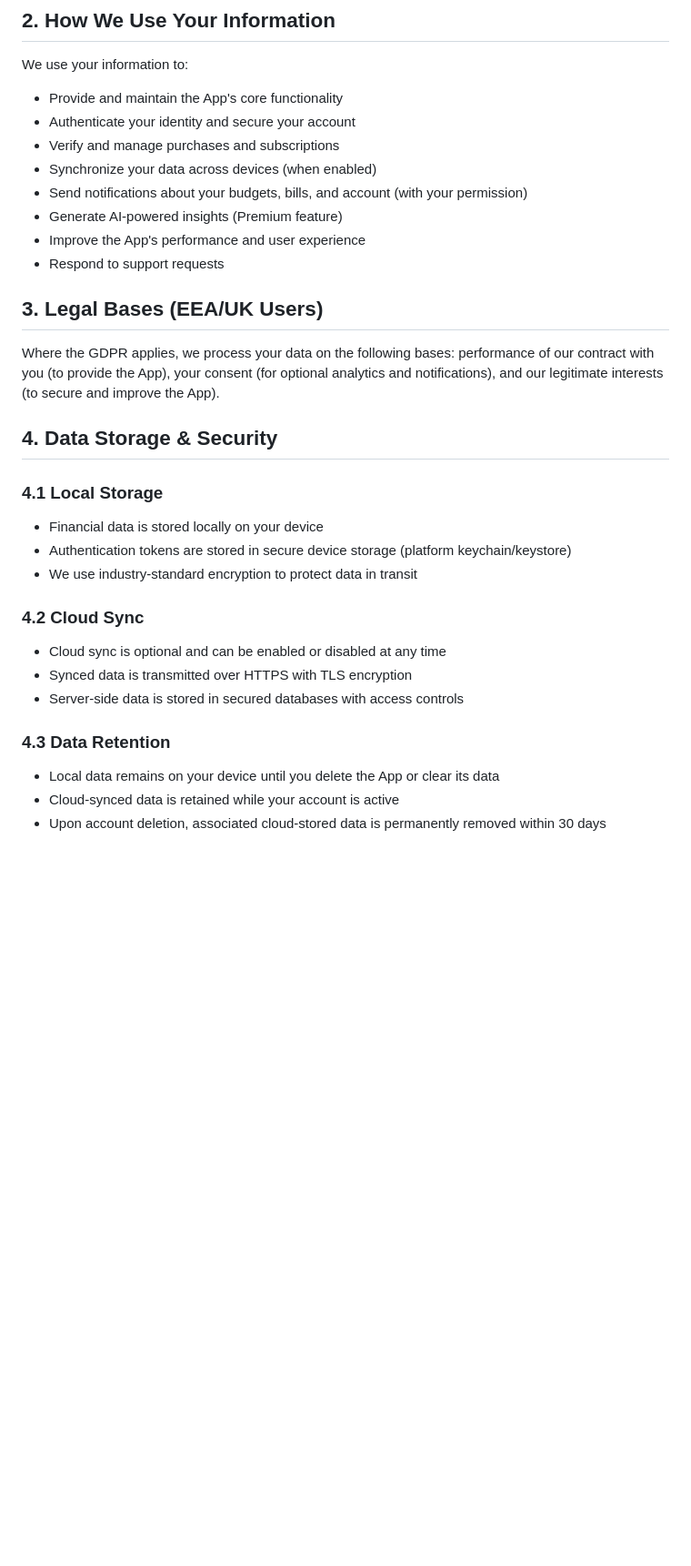
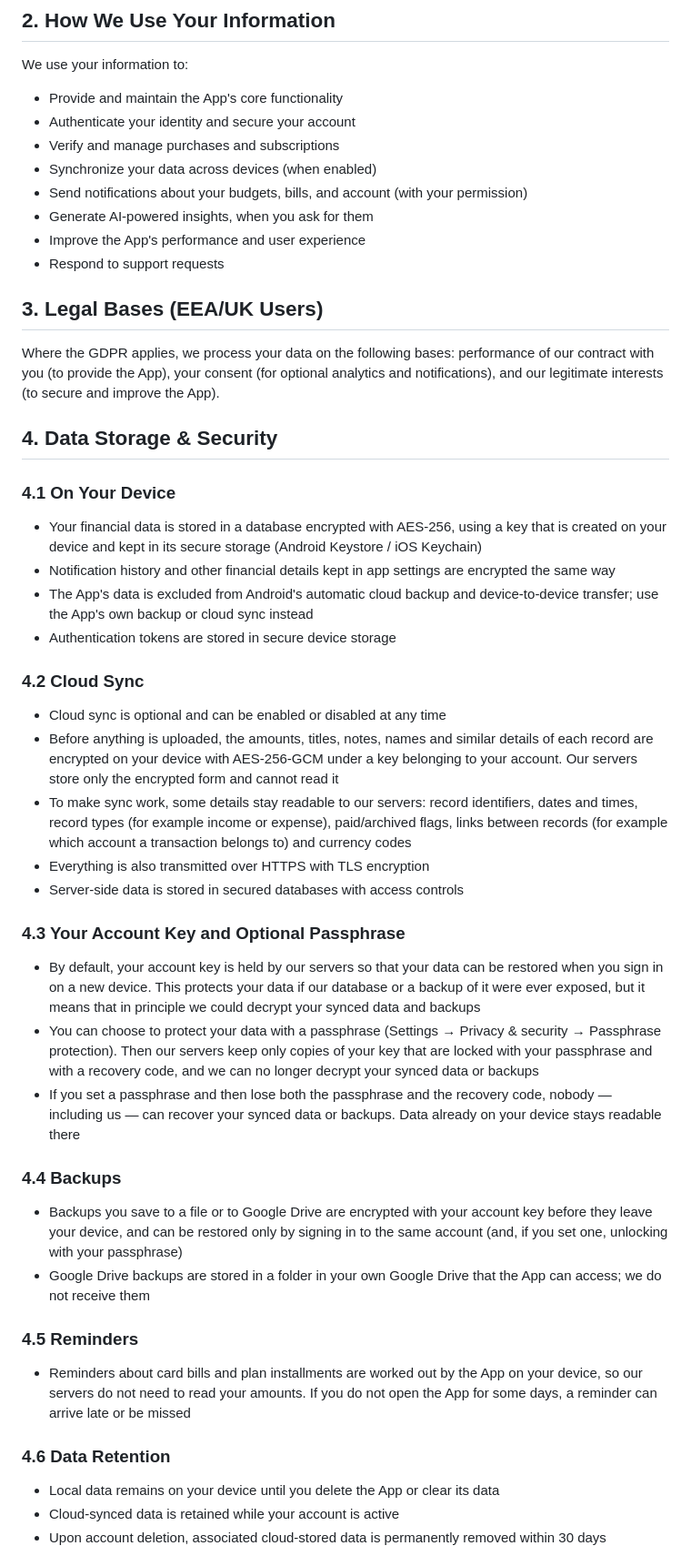
Before and after one commit to theprantadutta/the_accountant, a Markdown page: assets/legal/privacy.md, the part around one of its changes. Shown at 91% size. GitHub-like rendering; blank space fills up the shorter version.

Commit message:
Update the privacy policy and terms for encryption
The privacy policy now describes the encrypted database on the phone,
encrypted backups, encrypted sync and what stays readable for sync to work,
the account key and the optional passphrase, reminders worked out on the
phone, and AI requests as the one readable exception. It also corrects the AI
details: requests are limited per month, and the coach receives up to 60
recent transactions. The terms add passphrase responsibility and an accurate
list of what Premium includes.

```diff
--- a/assets/legal/privacy.md
+++ b/assets/legal/privacy.md
@@ -63,7 +63,7 @@ We use your information to:
 - Verify and manage purchases and subscriptions
 - Synchronize your data across devices (when enabled)
 - Send notifications about your budgets, bills, and account (with your permission)
-- Generate AI-powered insights (Premium feature)
+- Generate AI-powered insights, when you ask for them
 - Improve the App's performance and user experience
 - Respond to support requests
 
@@ -73,17 +73,32 @@ Where the GDPR applies, we process your data on the following bases: performance
 
 ## 4. Data Storage & Security
 
-### 4.1 Local Storage
-- Financial data is stored locally on your device
-- Authentication tokens are stored in secure device storage (platform keychain/keystore)
-- We use industry-standard encryption to protect data in transit
+### 4.1 On Your Device
+- Your financial data is stored in a database encrypted with AES-256, using a key that is created on your device and kept in its secure storage (Android Keystore / iOS Keychain)
+- Notification history and other financial details kept in app settings are encrypted the same way
+- The App's data is excluded from Android's automatic cloud backup and device-to-device transfer; use the App's own backup or cloud sync instead
+- Authentication tokens are stored in secure device storage
 
 ### 4.2 Cloud Sync
 - Cloud sync is optional and can be enabled or disabled at any time
-- Synced data is transmitted over HTTPS with TLS encryption
+- Before anything is uploaded, the amounts, titles, notes, names and similar details of each record are encrypted on your device with AES-256-GCM under a key belonging to your account. Our servers store only the encrypted form and cannot read it
+- To make sync work, some details stay readable to our servers: record identifiers, dates and times, record types (for example income or expense), paid/archived flags, links between records (for example which account a transaction belongs to) and currency codes
+- Everything is also transmitted over HTTPS with TLS encryption
 - Server-side data is stored in secured databases with access controls
 
-### 4.3 Data Retention
+### 4.3 Your Account Key and Optional Passphrase
+- By default, your account key is held by our servers so that your data can be restored when you sign in on a new device. This protects your data if our database or a backup of it were ever exposed, but it means that in principle we could decrypt your synced data and backups
+- You can choose to protect your data with a passphrase (Settings → Privacy & security → Passphrase protection). Then our servers keep only copies of your key that are locked with your passphrase and with a recovery code, and we can no longer decrypt your synced data or backups
+- If you set a passphrase and then lose both the passphrase and the recovery code, nobody — including us — can recover your synced data or backups. Data already on your device stays readable there
+
+### 4.4 Backups
+- Backups you save to a file or to Google Drive are encrypted with your account key before they leave your device, and can be restored only by signing in to the same account (and, if you set one, unlocking with your passphrase)
+- Google Drive backups are stored in a folder in your own Google Drive that the App can access; we do not receive them
+
+### 4.5 Reminders
+- Reminders about card bills and plan installments are worked out by the App on your device, so our servers do not need to read your amounts. If you do not open the App for some days, a reminder can arrive late or be missed
+
+### 4.6 Data Retention
 - Local data remains on your device until you delete the App or clear its data
 - Cloud-synced data is retained while your account is active
 - Upon account deletion, associated cloud-stored data is permanently removed within 30 days
```
Also changed, not shown: other parts of assets/legal/privacy.md (+4 -4 lines), assets/legal/terms.md (+6 -3 lines).
